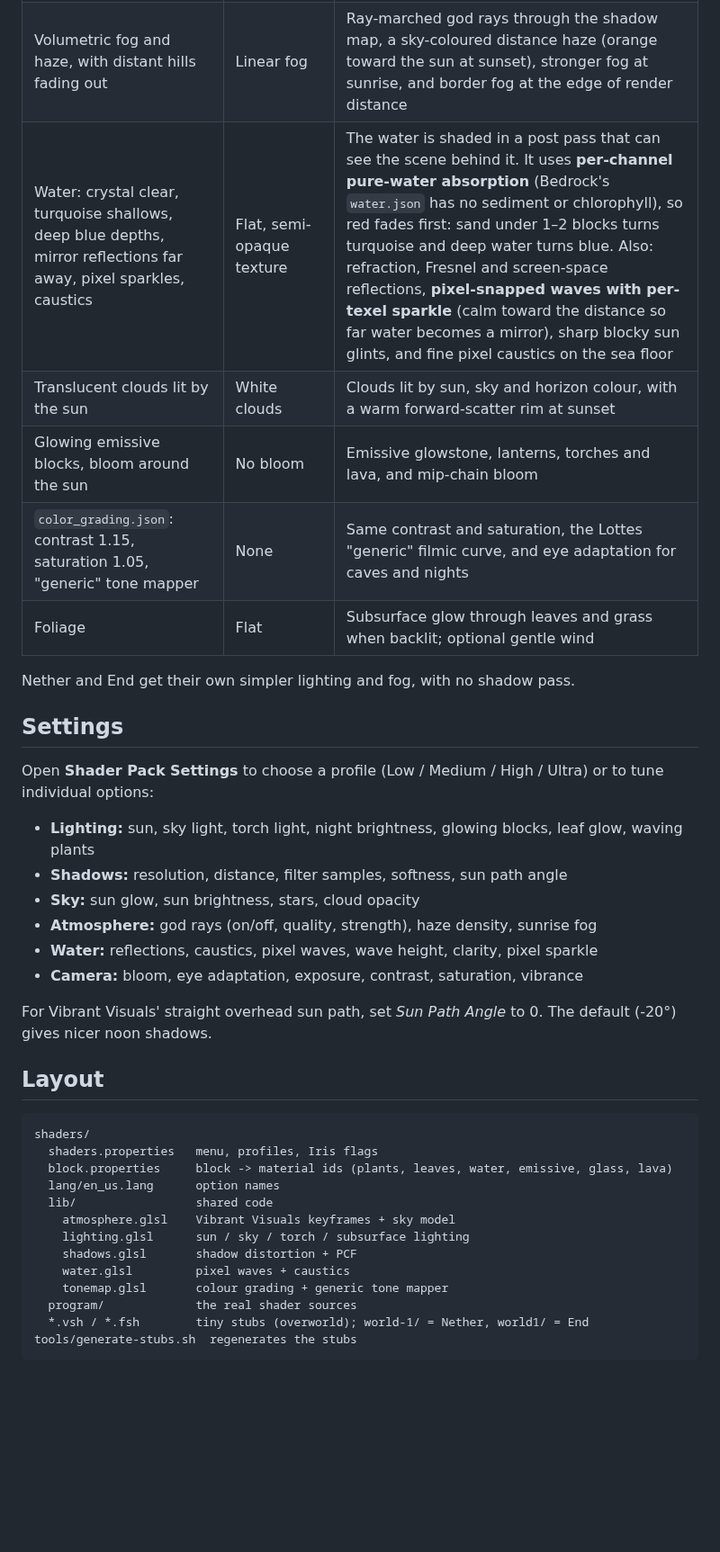
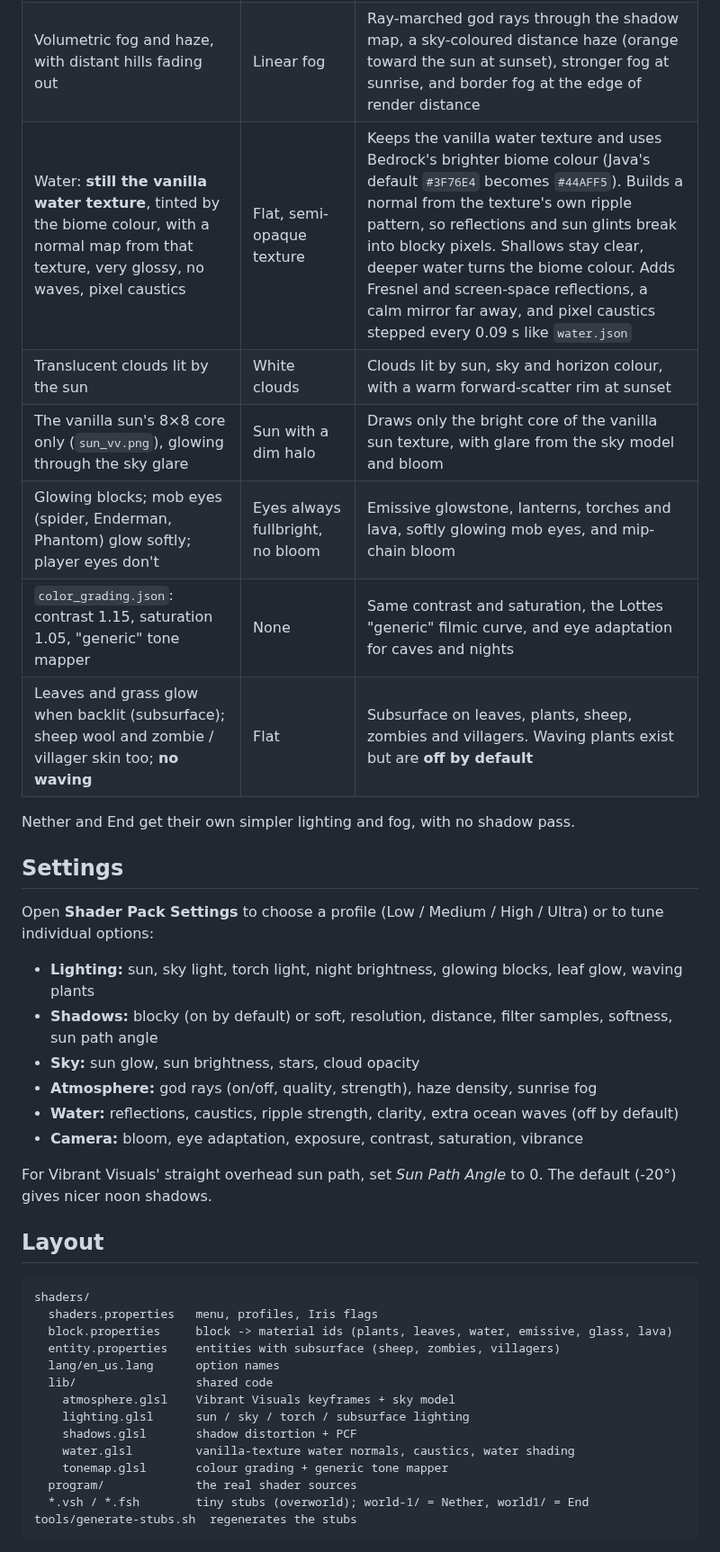
Before and after one commit to top51977pro-ship-it/https-dayspace.site-, a Markdown page: vibrant-visuals-iris/README.md, the part around one of its changes. Shown at 90% size. Rendered like a GitHub page; blank space fills up the shorter version.

```diff
--- a/vibrant-visuals-iris/README.md
+++ b/vibrant-visuals-iris/README.md
@@ -28,11 +29,12 @@ with a simple test seabed). They are not in-game screenshots.*
 | Sun colour keyframed over the day: white at noon, orange `(255,127,0)` at sunset | Flat, uncoloured light | Exact `lighting/global.json` sun colour and illuminance keyframes |
 | Atmospheric sky: zenith and horizon colours, Rayleigh, sun Mie glow, glare, horizon blend stops | Two flat colours | Port of `atmospherics.json`: all keyframes plus the 3-band shape (horizon, blend start, Mie bump around the sun) |
 | Volumetric fog and haze, with distant hills fading out | Linear fog | Ray-marched god rays through the shadow map, a sky-coloured distance haze (orange toward the sun at sunset), stronger fog at sunrise, and border fog at the edge of render distance |
-| Water: crystal clear, turquoise shallows, deep blue depths, mirror reflections far away, pixel sparkles, caustics | Flat, semi-opaque texture | The water is shaded in a post pass that can see the scene behind it. It uses **per-channel pure-water absorption** (Bedrock's `water.json` has no sediment or chlorophyll), so red fades first: sand under 1–2 blocks turns turquoise and deep water turns blue. Also: refraction, Fresnel and screen-space reflections, **pixel-snapped waves with per-texel sparkle** (calm toward the distance so far water becomes a mirror), sharp blocky sun glints, and fine pixel caustics on the sea floor |
+| Water: **still the vanilla water texture**, tinted by the biome colour, with a normal map from that texture, very glossy, no waves, pixel caustics | Flat, semi-opaque texture | Keeps the vanilla water texture and uses Bedrock's brighter biome colour (Java's default `#3F76E4` becomes `#44AFF5`). Builds a normal from the texture's own ripple pattern, so reflections and sun glints break into blocky pixels. Shallows stay clear, deeper water turns the biome colour. Adds Fresnel and screen-space reflections, a calm mirror far away, and pixel caustics stepped every 0.09 s like `water.json` |
 | Translucent clouds lit by the sun | White clouds | Clouds lit by sun, sky and horizon colour, with a warm forward-scatter rim at sunset |
-| Glowing emissive blocks, bloom around the sun | No bloom | Emissive glowstone, lanterns, torches and lava, and mip-chain bloom |
+| The vanilla sun's 8×8 core only (`sun_vv.png`), glowing through the sky glare | Sun with a dim halo | Draws only the bright core of the vanilla sun texture, with glare from the sky model and bloom |
+| Glowing blocks; mob eyes (spider, Enderman, Phantom) glow softly; player eyes don't | Eyes always fullbright, no bloom | Emissive glowstone, lanterns, torches and lava, softly glowing mob eyes, and mip-chain bloom |
 | `color_grading.json`: contrast 1.15, saturation 1.05, "generic" tone mapper | None | Same contrast and saturation, the Lottes "generic" filmic curve, and eye adaptation for caves and nights |
-| Foliage | Flat | Subsurface glow through leaves and grass when backlit; optional gentle wind |
+| Leaves and grass glow when backlit (subsurface); sheep wool and zombie / villager skin too; **no waving** | Flat | Subsurface on leaves, plants, sheep, zombies and villagers. Waving plants exist but are **off by default** |
 
 Nether and End get their own simpler lighting and fog, with no shadow pass.
 
@@ -42,10 +44,10 @@ Open **Shader Pack Settings** to choose a profile (Low / Medium / High / Ultra)
 individual options:
 
 - **Lighting:** sun, sky light, torch light, night brightness, glowing blocks, leaf glow, waving plants
-- **Shadows:** resolution, distance, filter samples, softness, sun path angle
+- **Shadows:** blocky (on by default) or soft, resolution, distance, filter samples, softness, sun path angle
 - **Sky:** sun glow, sun brightness, stars, cloud opacity
 - **Atmosphere:** god rays (on/off, quality, strength), haze density, sunrise fog
-- **Water:** reflections, caustics, pixel waves, wave height, clarity, pixel sparkle
+- **Water:** reflections, caustics, ripple strength, clarity, extra ocean waves (off by default)
 - **Camera:** bloom, eye adaptation, exposure, contrast, saturation, vibrance
 
 For Vibrant Visuals' straight overhead sun path, set *Sun Path Angle* to 0.
@@ -57,12 +59,13 @@ The default (-20°) gives nicer noon shadows.
 shaders/
   shaders.properties   menu, profiles, Iris flags
   block.properties     block -> material ids (plants, leaves, water, emissive, glass, lava)
+  entity.properties    entities with subsurface (sheep, zombies, villagers)
   lang/en_us.lang      option names
   lib/                 shared code
     atmosphere.glsl    Vibrant Visuals keyframes + sky model
     lighting.glsl      sun / sky / torch / subsurface lighting
     shadows.glsl       shadow distortion + PCF
-    water.glsl         pixel waves + caustics
+    water.glsl         vanilla-texture water normals, caustics, water shading
     tonemap.glsl       colour grading + generic tone mapper
   program/             the real shader sources
   *.vsh / *.fsh        tiny stubs (overworld); world-1/ = Nether, world1/ = End
```
Also changed, not shown: other parts of vibrant-visuals-iris/README.md (+6 -4 lines), vibrant-visuals-iris/RESEARCH.md (added, +115 -0 lines), vibrant-visuals-iris/sky-preview.png, vibrant-visuals-iris/water-preview.png, 14 other files.
